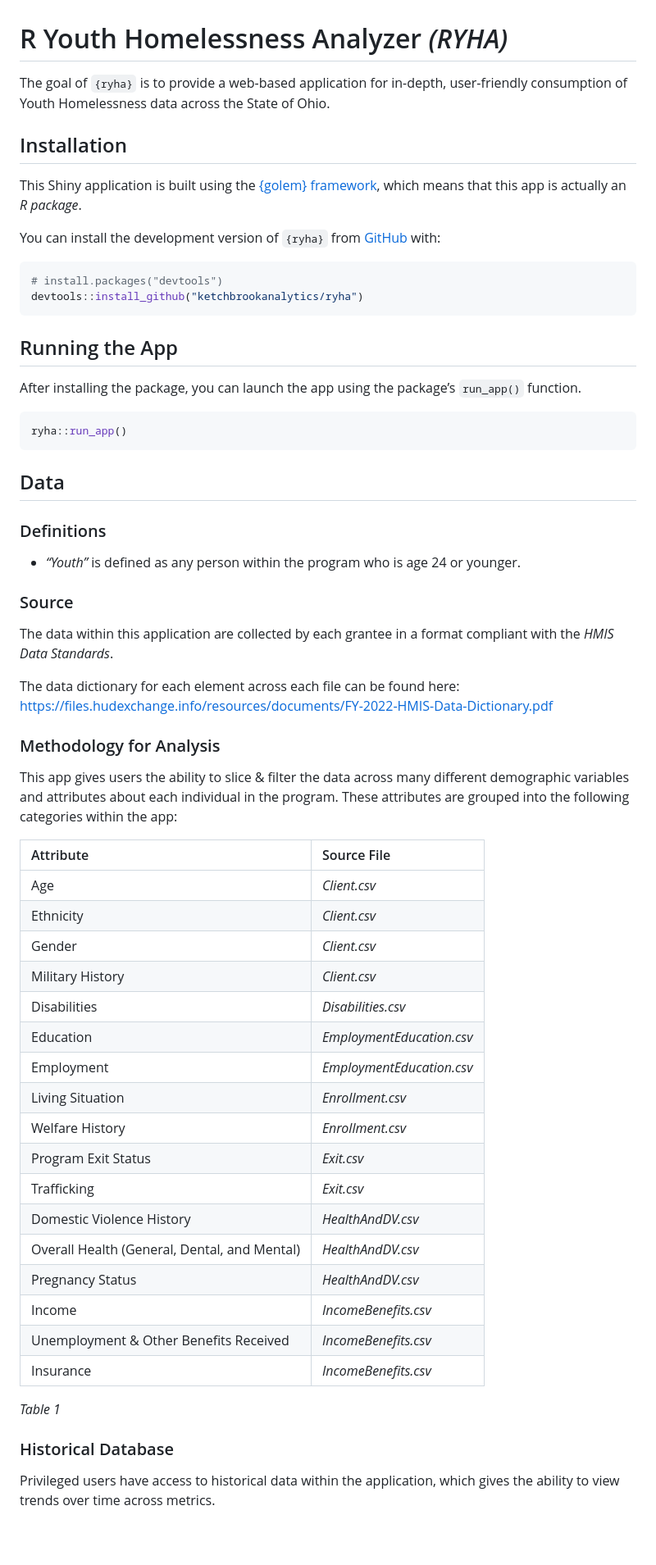
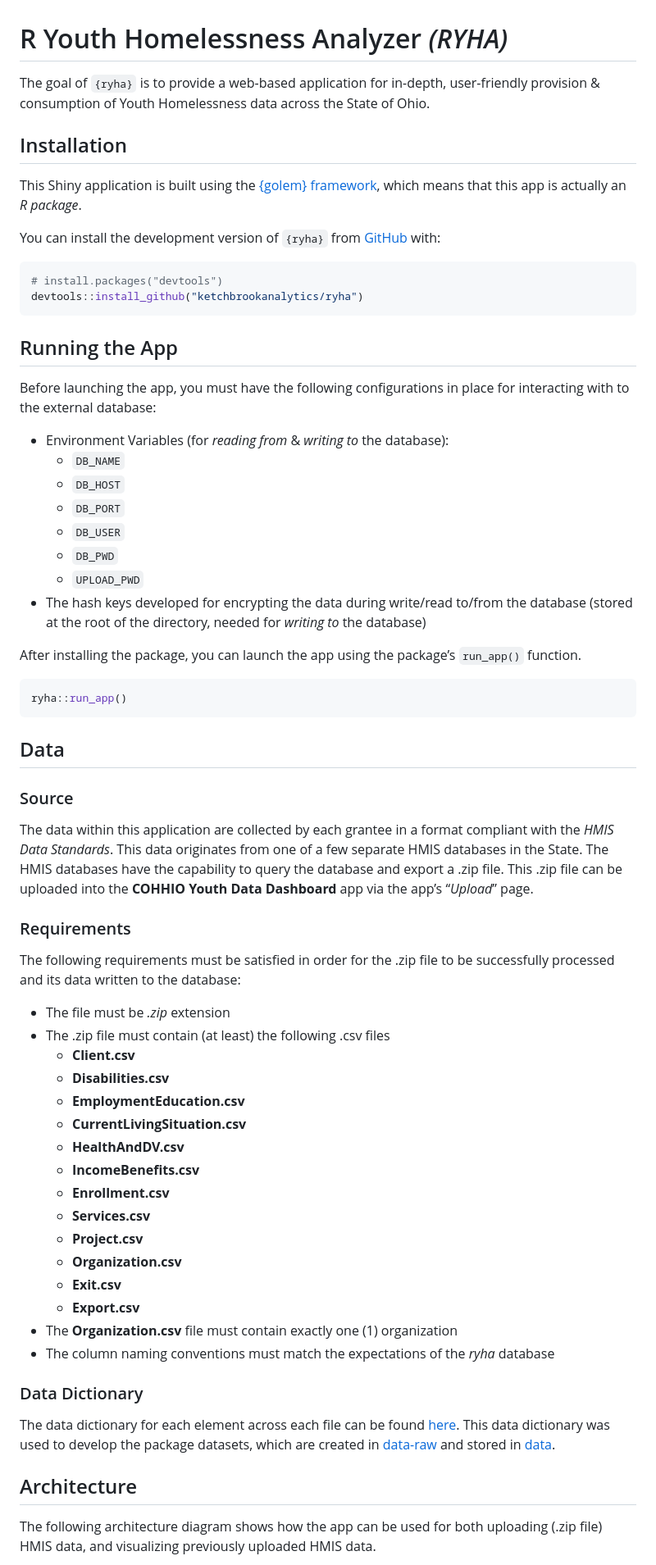
Before and after one commit to COHHIO/ryha, a Markdown page: README.md, the part around the change printed below. Shown: that part at 82% size. Drawn GitHub-style; blank space fills up the shorter version.

Commit message:
README improvements

```diff
--- a/README.md
+++ b/README.md
@@ -7,8 +7,8 @@
 <!-- badges: end -->
 
 The goal of `{ryha}` is to provide a web-based application for in-depth,
-user-friendly consumption of Youth Homelessness data across the State of
-Ohio.
+user-friendly provision & consumption of Youth Homelessness data across
+the State of Ohio.
 
 ## Installation
 
@@ -26,6 +26,21 @@ devtools::install_github("ketchbrookanalytics/ryha")
 
 ## Running the App
 
+Before launching the app, you must have the following configurations in
+place for interacting with to the external database:
+
+- Environment Variables (for *reading from* & *writing to* the
+  database):
+  - `DB_NAME`
+  - `DB_HOST`
+  - `DB_PORT`
+  - `DB_USER`
+  - `DB_PWD`
+  - `UPLOAD_PWD`
+- The hash keys developed for encrypting the data during write/read
+  to/from the database (stored at the root of the directory, needed for
+  *writing to* the database)
+
 After installing the package, you can launch the app using the package’s
 `run_app()` function.
 
@@ -35,50 +50,49 @@ ryha::run_app()
 
 ## Data
 
-### Definitions
-
--   *“Youth”* is defined as any person within the program who is age 24
-    or younger.
-
 ### Source
 
 The data within this application are collected by each grantee in a
-format compliant with the *HMIS Data Standards*.
+format compliant with the *HMIS Data Standards*. This data originates
+from one of a few separate HMIS databases in the State. The HMIS
+databases have the capability to query the database and export a .zip
+file. This .zip file can be uploaded into the **COHHIO Youth Data
+Dashboard** app via the app’s “*Upload*” page.
 
-The data dictionary for each element across each file can be found here:
-<https://files.hudexchange.info/resources/documents/FY-2022-HMIS-Data-Dictionary.pdf>
+### Requirements
 
-### Methodology for Analysis
+The following requirements must be satisfied in order for the .zip file
+to be successfully processed and its data written to the database:
 
-This app gives users the ability to slice & filter the data across many
-different demographic variables and attributes about each individual in
-the program. These attributes are grouped into the following categories
-within the app:
+- The file must be *.zip* extension
+- The .zip file must contain (at least) the following .csv files
+  - **Client.csv**
+  - **Disabilities.csv**
+  - **EmploymentEducation.csv**
+  - **CurrentLivingSituation.csv**
+  - **HealthAndDV.csv**
+  - **IncomeBenefits.csv**
+  - **Enrollment.csv**
+  - **Services.csv**
+  - **Project.csv**
+  - **Organization.csv**
+  - **Exit.csv**
+  - **Export.csv**
+- The **Organization.csv** file must contain exactly one (1)
+  organization
+- The column naming conventions must match the expectations of the
+  *ryha* database
 
-| Attribute                                    | Source File               |
-|:---------------------------------------------|:--------------------------|
-| Age                                          | *Client.csv*              |
-| Ethnicity                                    | *Client.csv*              |
-| Gender                                       | *Client.csv*              |
-| Military History                             | *Client.csv*              |
-| Disabilities                                 | *Disabilities.csv*        |
-| Education                                    | *EmploymentEducation.csv* |
-| Employment                                   | *EmploymentEducation.csv* |
-| Living Situation                             | *Enrollment.csv*          |
-| Welfare History                              | *Enrollment.csv*          |
-| Program Exit Status                          | *Exit.csv*                |
-| Trafficking                                  | *Exit.csv*                |
-| Domestic Violence History                    | *HealthAndDV.csv*         |
-| Overall Health (General, Dental, and Mental) | *HealthAndDV.csv*         |
-| Pregnancy Status                             | *HealthAndDV.csv*         |
-| Income                                       | *IncomeBenefits.csv*      |
-| Unemployment & Other Benefits Received       | *IncomeBenefits.csv*      |
-| Insurance                                    | *IncomeBenefits.csv*      |
+### Data Dictionary
 
-*Table 1*
+The data dictionary for each element across each file can be found
+[here](https://files.hudexchange.info/resources/documents/FY-2022-HMIS-Data-Dictionary.pdf).
+This data dictionary was used to develop the package datasets, which are
+created in [data-raw](data-raw) and stored in [data](data).
 
-### Historical Database
+## Architecture
 
-Privileged users have access to historical data within the application,
-which gives the ability to view trends over time across metrics.
+The following architecture diagram shows how the app can be used for
+both uploading (.zip file) HMIS data, and visualizing previously
+uploaded HMIS data.
 
```
Also changed, not shown: other parts of README.md (+1 -29 lines), man/figures/README-architecture-diagram.png (added), 1 other file.
